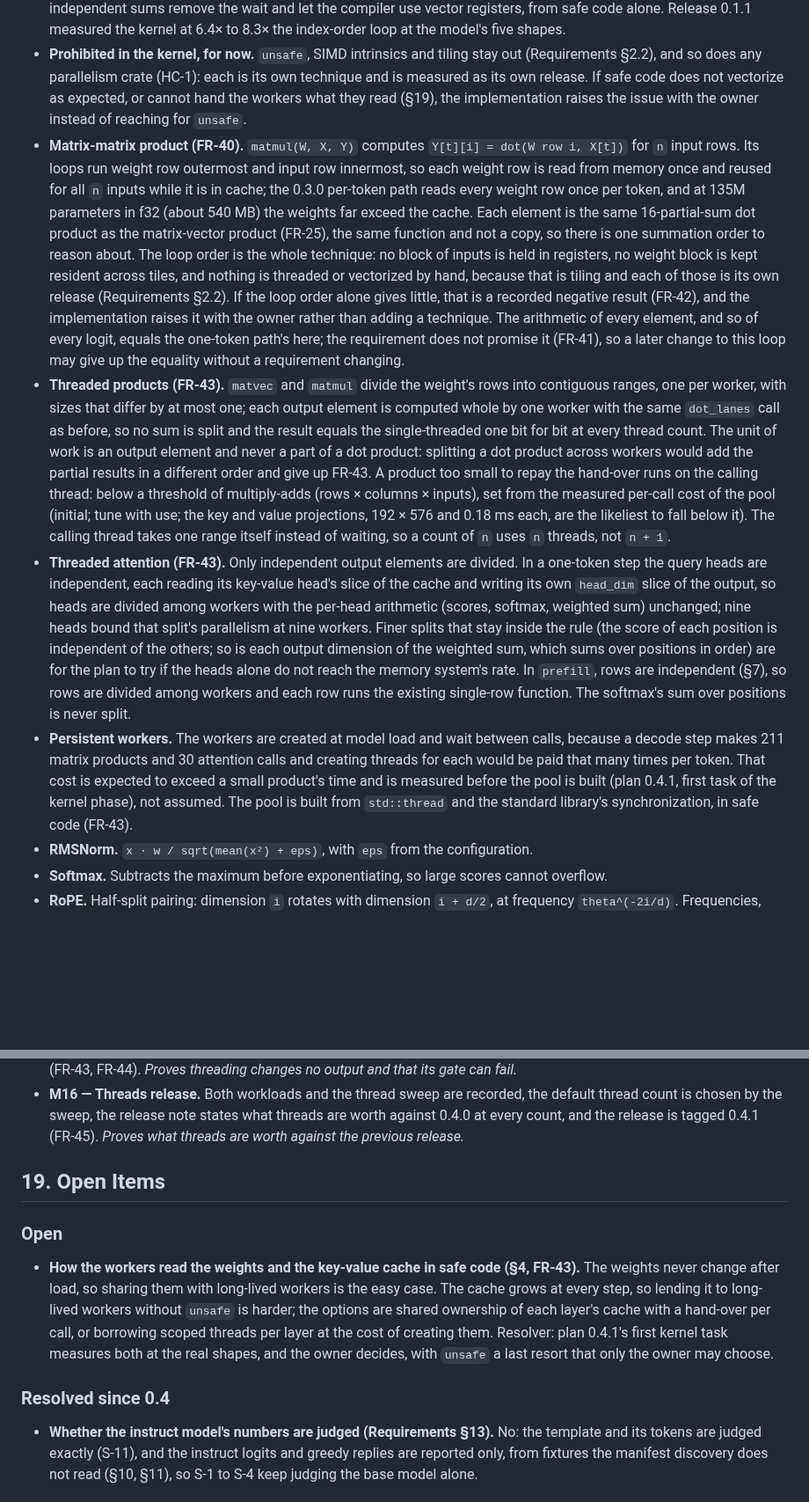
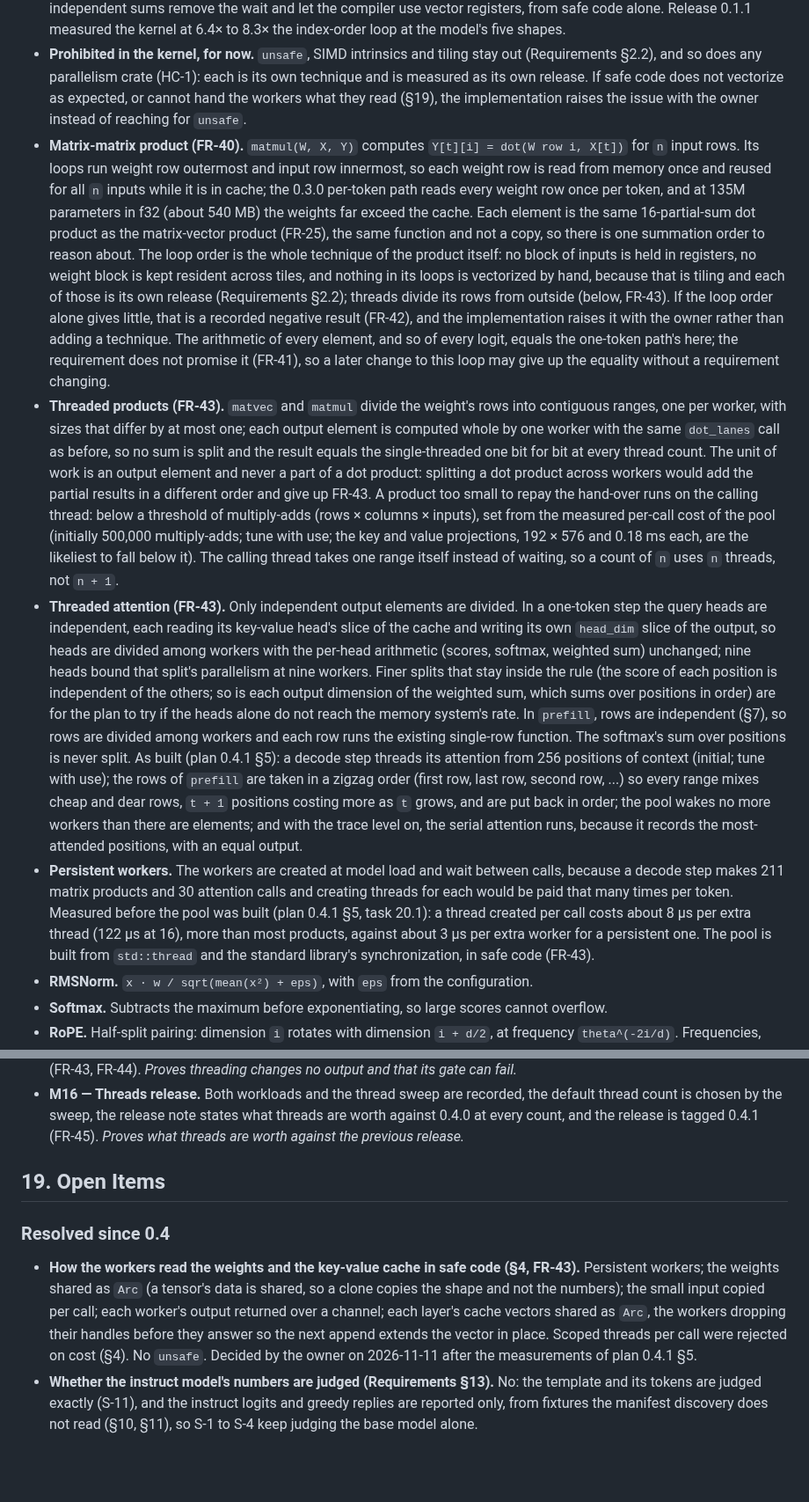
Before and after one commit to wattanit/emberly-oxygen, a Markdown page: docs/emberly-oxygen-technical-specification.md, 2 parts joined by grey strips. Shown at 88% size. Rendered like a GitHub page; blank space fills up the shorter version.

```diff
--- a/docs/emberly-oxygen-technical-specification.md
+++ b/docs/emberly-oxygen-technical-specification.md
@@ -96,10 +96,10 @@ The operation set is exactly what the forward pass needs: matrix-vector product,
 
 - **Matrix-vector product.** Output element `i` is the dot product of weight row `i` with the input, matching the `[out, in]` layout (§3). The dot product keeps 16 independent f32 partial sums (FR-25): sum `j` adds the elements whose index is `j` modulo 16, each in index order; the 16 sums are then added to one another sequentially from sum 0, and the final `in mod 16` elements are added in index order after them. The count of 16 was chosen in release 0.1.1 by a sweep of 4, 8, 16 and 32 sums, with the rule fixed before measuring: the lowest estimated kernel time per token, ties within 2% going to the smaller width. It beat 8 sums by about 20% and 32 sums everywhere; it remains tunable with use. Index-order addition was a chain of dependent adds, each waiting for the last, so the processor could not overlap them; independent sums remove the wait and let the compiler use vector registers, from safe code alone. Release 0.1.1 measured the kernel at 6.4× to 8.3× the index-order loop at the model's five shapes.
 - **Prohibited in the kernel, for now.** `unsafe`, SIMD intrinsics and tiling stay out (Requirements §2.2), and so does any parallelism crate (HC-1): each is its own technique and is measured as its own release. If safe code does not vectorize as expected, or cannot hand the workers what they read (§19), the implementation raises the issue with the owner instead of reaching for `unsafe`.
-- **Matrix-matrix product (FR-40).** `matmul(W, X, Y)` computes `Y[t][i] = dot(W row i, X[t])` for `n` input rows. Its loops run weight row outermost and input row innermost, so each weight row is read from memory once and reused for all `n` inputs while it is in cache; the 0.3.0 per-token path reads every weight row once per token, and at 135M parameters in f32 (about 540 MB) the weights far exceed the cache. Each element is the same 16-partial-sum dot product as the matrix-vector product (FR-25), the same function and not a copy, so there is one summation order to reason about. The loop order is the whole technique: no block of inputs is held in registers, no weight block is kept resident across tiles, and nothing is threaded or vectorized by hand, because that is tiling and each of those is its own release (Requirements §2.2). If the loop order alone gives little, that is a recorded negative result (FR-42), and the implementation raises it with the owner rather than adding a technique. The arithmetic of every element, and so of every logit, equals the one-token path's here; the requirement does not promise it (FR-41), so a later change to this loop may give up the equality without a requirement changing.
-- **Threaded products (FR-43).** `matvec` and `matmul` divide the weight's rows into contiguous ranges, one per worker, with sizes that differ by at most one; each output element is computed whole by one worker with the same `dot_lanes` call as before, so no sum is split and the result equals the single-threaded one bit for bit at every thread count. The unit of work is an output element and never a part of a dot product: splitting a dot product across workers would add the partial results in a different order and give up FR-43. A product too small to repay the hand-over runs on the calling thread: below a threshold of multiply-adds (rows × columns × inputs), set from the measured per-call cost of the pool (initial; tune with use; the key and value projections, 192 × 576 and 0.18 ms each, are the likeliest to fall below it). The calling thread takes one range itself instead of waiting, so a count of `n` uses `n` threads, not `n + 1`.
-- **Threaded attention (FR-43).** Only independent output elements are divided. In a one-token step the query heads are independent, each reading its key-value head's slice of the cache and writing its own `head_dim` slice of the output, so heads are divided among workers with the per-head arithmetic (scores, softmax, weighted sum) unchanged; nine heads bound that split's parallelism at nine workers. Finer splits that stay inside the rule (the score of each position is independent of the others; so is each output dimension of the weighted sum, which sums over positions in order) are for the plan to try if the heads alone do not reach the memory system's rate. In `prefill`, rows are independent (§7), so rows are divided among workers and each row runs the existing single-row function. The softmax's sum over positions is never split.
-- **Persistent workers.** The workers are created at model load and wait between calls, because a decode step makes 211 matrix products and 30 attention calls and creating threads for each would be paid that many times per token. That cost is expected to exceed a small product's time and is measured before the pool is built (plan 0.4.1, first task of the kernel phase), not assumed. The pool is built from `std::thread` and the standard library's synchronization, in safe code (FR-43).
+- **Matrix-matrix product (FR-40).** `matmul(W, X, Y)` computes `Y[t][i] = dot(W row i, X[t])` for `n` input rows. Its loops run weight row outermost and input row innermost, so each weight row is read from memory once and reused for all `n` inputs while it is in cache; the 0.3.0 per-token path reads every weight row once per token, and at 135M parameters in f32 (about 540 MB) the weights far exceed the cache. Each element is the same 16-partial-sum dot product as the matrix-vector product (FR-25), the same function and not a copy, so there is one summation order to reason about. The loop order is the whole technique of the product itself: no block of inputs is held in registers, no weight block is kept resident across tiles, and nothing in its loops is vectorized by hand, because that is tiling and each of those is its own release (Requirements §2.2); threads divide its rows from outside (below, FR-43). If the loop order alone gives little, that is a recorded negative result (FR-42), and the implementation raises it with the owner rather than adding a technique. The arithmetic of every element, and so of every logit, equals the one-token path's here; the requirement does not promise it (FR-41), so a later change to this loop may give up the equality without a requirement changing.
+- **Threaded products (FR-43).** `matvec` and `matmul` divide the weight's rows into contiguous ranges, one per worker, with sizes that differ by at most one; each output element is computed whole by one worker with the same `dot_lanes` call as before, so no sum is split and the result equals the single-threaded one bit for bit at every thread count. The unit of work is an output element and never a part of a dot product: splitting a dot product across workers would add the partial results in a different order and give up FR-43. A product too small to repay the hand-over runs on the calling thread: below a threshold of multiply-adds (rows × columns × inputs), set from the measured per-call cost of the pool (initially 500,000 multiply-adds; tune with use; the key and value projections, 192 × 576 and 0.18 ms each, are the likeliest to fall below it). The calling thread takes one range itself instead of waiting, so a count of `n` uses `n` threads, not `n + 1`.
+- **Threaded attention (FR-43).** Only independent output elements are divided. In a one-token step the query heads are independent, each reading its key-value head's slice of the cache and writing its own `head_dim` slice of the output, so heads are divided among workers with the per-head arithmetic (scores, softmax, weighted sum) unchanged; nine heads bound that split's parallelism at nine workers. Finer splits that stay inside the rule (the score of each position is independent of the others; so is each output dimension of the weighted sum, which sums over positions in order) are for the plan to try if the heads alone do not reach the memory system's rate. In `prefill`, rows are independent (§7), so rows are divided among workers and each row runs the existing single-row function. The softmax's sum over positions is never split. As built (plan 0.4.1 §5): a decode step threads its attention from 256 positions of context (initial; tune with use); the rows of `prefill` are taken in a zigzag order (first row, last row, second row, ...) so every range mixes cheap and dear rows, `t + 1` positions costing more as `t` grows, and are put back in order; the pool wakes no more workers than there are elements; and with the trace level on, the serial attention runs, because it records the most-attended positions, with an equal output.
+- **Persistent workers.** The workers are created at model load and wait between calls, because a decode step makes 211 matrix products and 30 attention calls and creating threads for each would be paid that many times per token. Measured before the pool was built (plan 0.4.1 §5, task 20.1): a thread created per call costs about 8 µs per extra thread (122 µs at 16), more than most products, against about 3 µs per extra worker for a persistent one. The pool is built from `std::thread` and the standard library's synchronization, in safe code (FR-43).
 - **RMSNorm.** `x · w / sqrt(mean(x²) + eps)`, with `eps` from the configuration.
 - **Softmax.** Subtracts the maximum before exponentiating, so large scores cannot overflow.
 - **RoPE.** Half-split pairing: dimension `i` rotates with dimension `i + d/2`, at frequency `theta^(-2i/d)`. Frequencies, angles, sines and cosines are computed in f32, not f64, because the reference computes them in f32 and a more precise angle is a different angle.
@@ -359,12 +359,9 @@ Acceptance policy: an engine dependency must be general plumbing under HC-1; any
 
 ## 19. Open Items
 
-### Open
-
-- **How the workers read the weights and the key-value cache in safe code (§4, FR-43).** The weights never change after load, so sharing them with long-lived workers is the easy case. The cache grows at every step, so lending it to long-lived workers without `unsafe` is harder; the options are shared ownership of each layer's cache with a hand-over per call, or borrowing scoped threads per layer at the cost of creating them. Resolver: plan 0.4.1's first kernel task measures both at the real shapes, and the owner decides, with `unsafe` a last resort that only the owner may choose.
-
 ### Resolved since 0.4
 
+- **How the workers read the weights and the key-value cache in safe code (§4, FR-43).** Persistent workers; the weights shared as `Arc` (a tensor's data is shared, so a clone copies the shape and not the numbers); the small input copied per call; each worker's output returned over a channel; each layer's cache vectors shared as `Arc`, the workers dropping their handles before they answer so the next append extends the vector in place. Scoped threads per call were rejected on cost (§4). No `unsafe`. Decided by the owner on 2026-11-11 after the measurements of plan 0.4.1 §5.
 - **Whether the instruct model's numbers are judged (Requirements §13).** No: the template and its tokens are judged exactly (S-11), and the instruct logits and greedy replies are reported only, from fixtures the manifest discovery does not read (§10, §11), so S-1 to S-4 keep judging the base model alone.
 
 ### Resolved since 0.3
```
Also changed, not shown: other parts of docs/emberly-oxygen-technical-specification.md (+2 -2 lines), docs/emberly-oxygen-implementation-plan-0.4.1.md (+1 -1 lines), docs/emberly-oxygen-requirements.md (+1 -1 lines).
